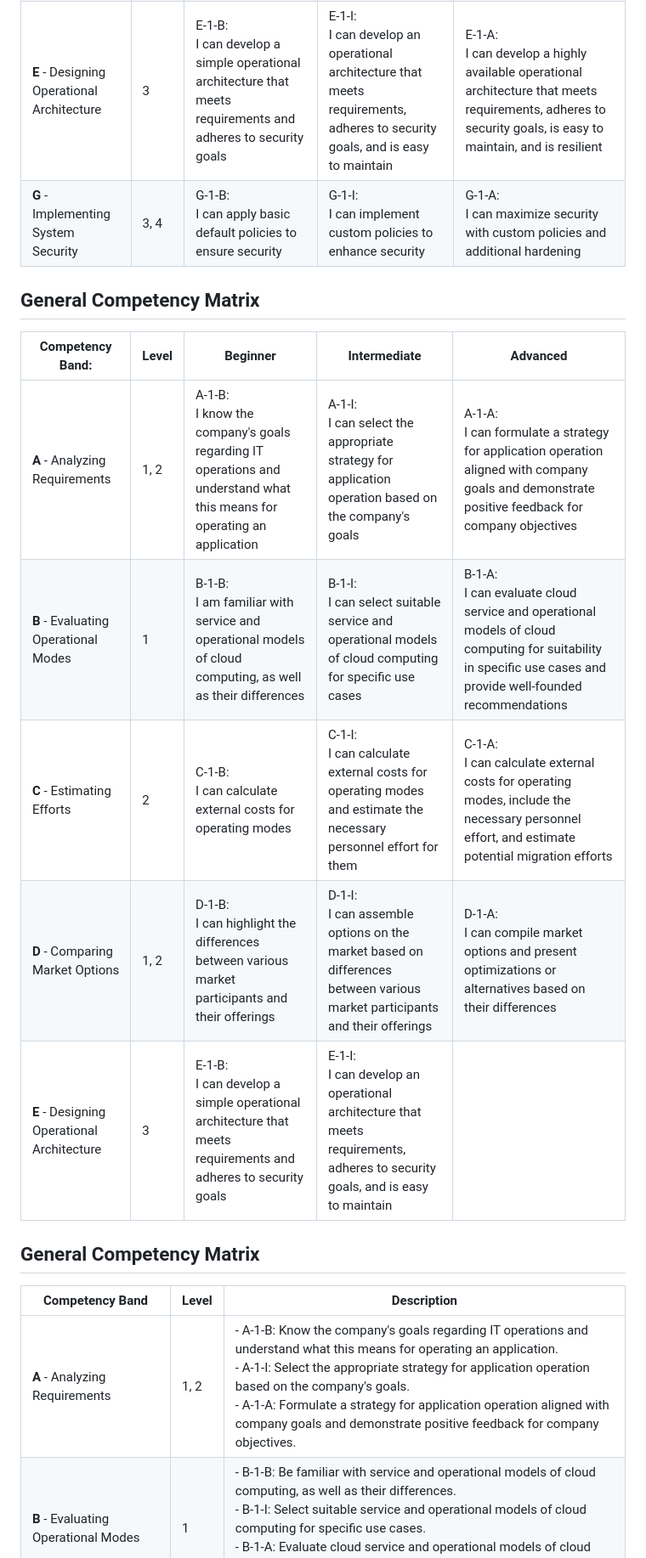
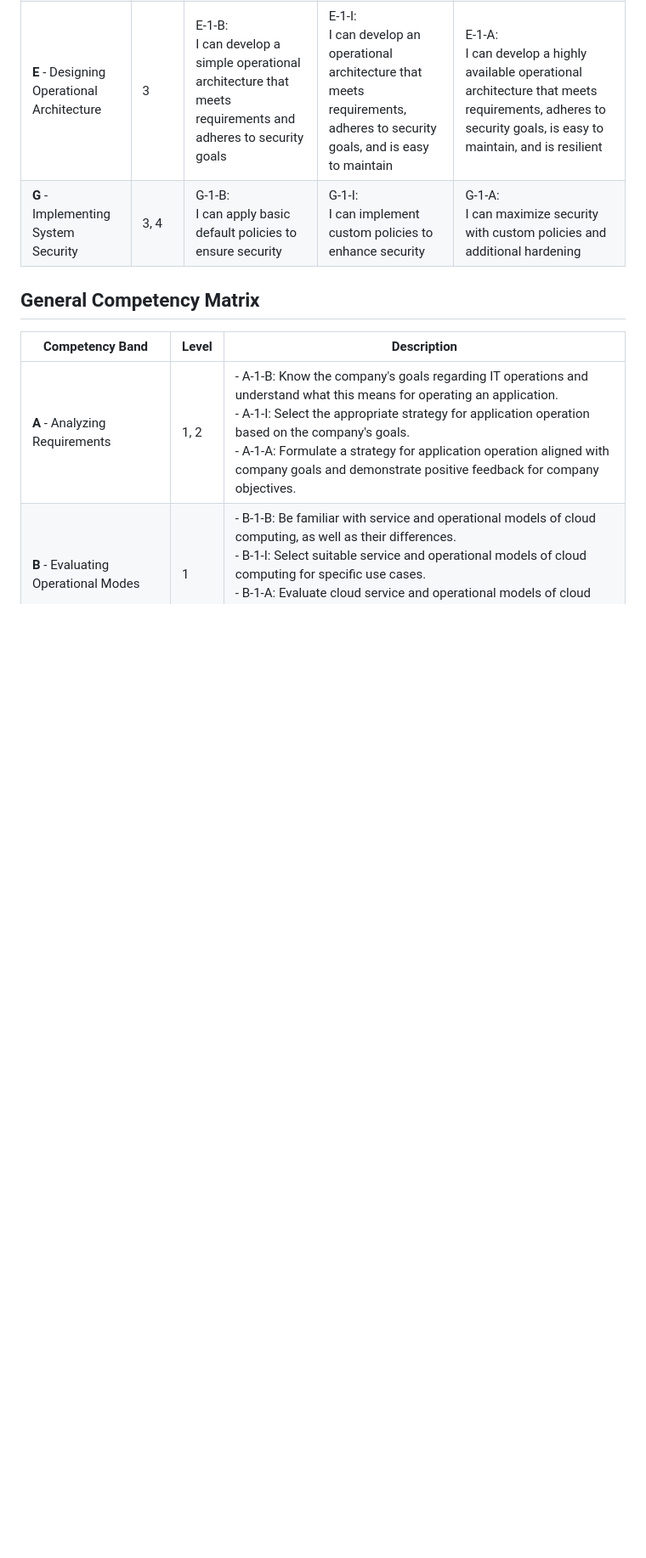
Before and after one commit to Campus-Castolo/m346, a Markdown page: projectdocumentation/README.md, the part around the change. Shown: that part at 85% size. Drawn GitHub-style; blank space fills up the shorter version.

```diff
--- a/projectdocumentation/README.md
+++ b/projectdocumentation/README.md
@@ -21,15 +21,6 @@ In this module I was tasked to create a cloud-based enviornment that adheres to
 | **B** - Evaluating Operational Modes           | 1    | B-1-B:<br/>I am familiar with service and operational models of cloud computing and their differences                                   | B-1-I:<br/>I can select suitable service and operational models of cloud computing for specific use cases                           | B-1-A:<br/>I can assess cloud service and operational models of cloud computing for suitability in specific use cases and provide informed recommendations                             |
 | **E** - Designing Operational Architecture    | 3    | E-1-B:<br/>I can develop a simple operational architecture that meets requirements and adheres to security goals          | E-1-I:<br/>I can develop an operational architecture that meets requirements, adheres to security goals, and is easy to maintain             | E-1-A:<br/>I can develop a highly available operational architecture that meets requirements, adheres to security goals, is easy to maintain, and is resilient                                                  |
 | **G** - Implementing System Security   | 3, 4 | G-1-B:<br/>I can apply basic default policies to ensure security                                          | G-1-I:<br/>I can implement custom policies to enhance security                                                                   | G-1-A:<br/>I can maximize security with custom policies and additional hardening                                                                                                           |
-
-## General Competency Matrix
-| Competency Band:                         | Level   | Beginner                                                                                                                        | Intermediate                                                                                                                                  | Advanced                                                                                                                                                                                                |
-| -------------------------------------- | ---- | --------------------------------------------------------------------------------------------------------------------------------- | ------------------------------------------------------------------------------------------------------------------------------------------------ | -------------------------------------------------------------------------------------------------------------------------------------------------------------------------------------------------------- |
-| **A** - Analyzing Requirements          | 1, 2 | A-1-B:<br/>I know the company's goals regarding IT operations and understand what this means for operating an application | A-1-I:<br/>I can select the appropriate strategy for application operation based on the company's goals                                        | A-1-A:<br/>I can formulate a strategy for application operation aligned with company goals and demonstrate positive feedback for company objectives                         |
-| **B** - Evaluating Operational Modes           | 1    | B-1-B:<br/>I am familiar with service and operational models of cloud computing, as well as their differences                                   | B-1-I:<br/>I can select suitable service and operational models of cloud computing for specific use cases                           | B-1-A:<br/>I can evaluate cloud service and operational models of cloud computing for suitability in specific use cases and provide well-founded recommendations                             |
-| **C** - Estimating Efforts                  | 2    | C-1-B:<br/>I can calculate external costs for operating modes                                                              | C-1-I:<br/>I can calculate external costs for operating modes and estimate the necessary personnel effort for them                          | C-1-A:<br/>I can calculate external costs for operating modes, include the necessary personnel effort, and estimate potential migration efforts                                              |
-| **D** - Comparing Market Options | 1, 2 | D-1-B:<br/>I can highlight the differences between various market participants and their offerings                                | D-1-I:<br/>I can assemble options on the market based on differences between various market participants and their offerings      | D-1-A:<br/>I can compile market options and present optimizations or alternatives based on their differences                                                                       |
-| **E** - Designing Operational Architecture    | 3    | E-1-B:<br/>I can develop a simple operational architecture that meets requirements and adheres to security goals          | E-1-I:<br/>I can develop an operational architecture that meets requirements, adheres to security goals, and is easy to maintain
 
 ## General Competency Matrix
 
```
